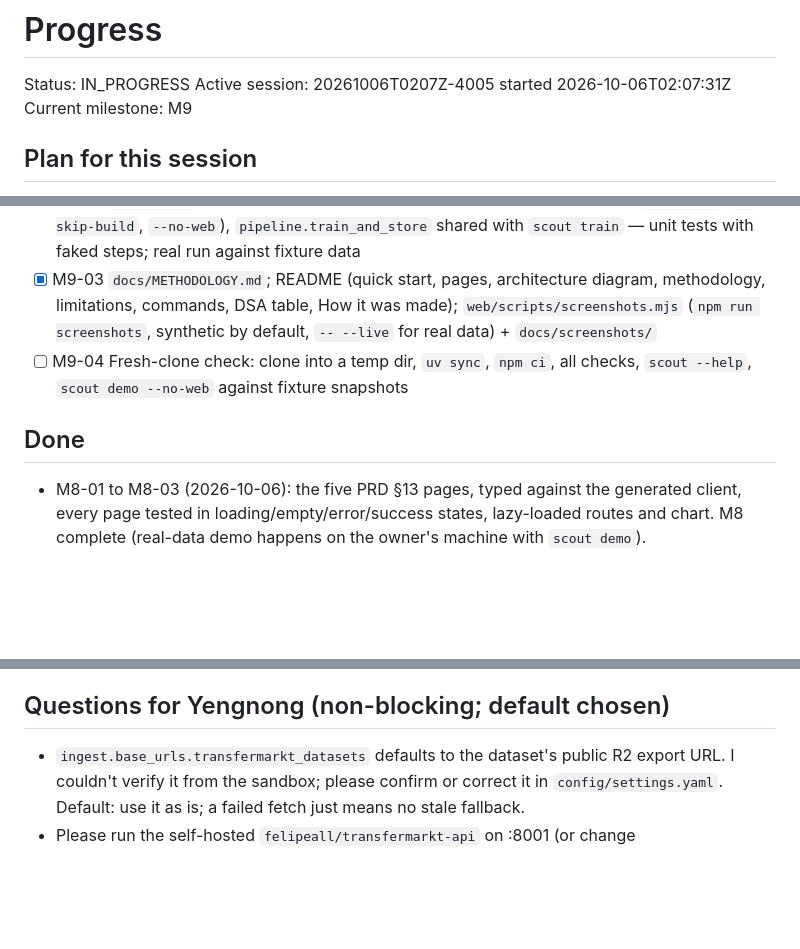
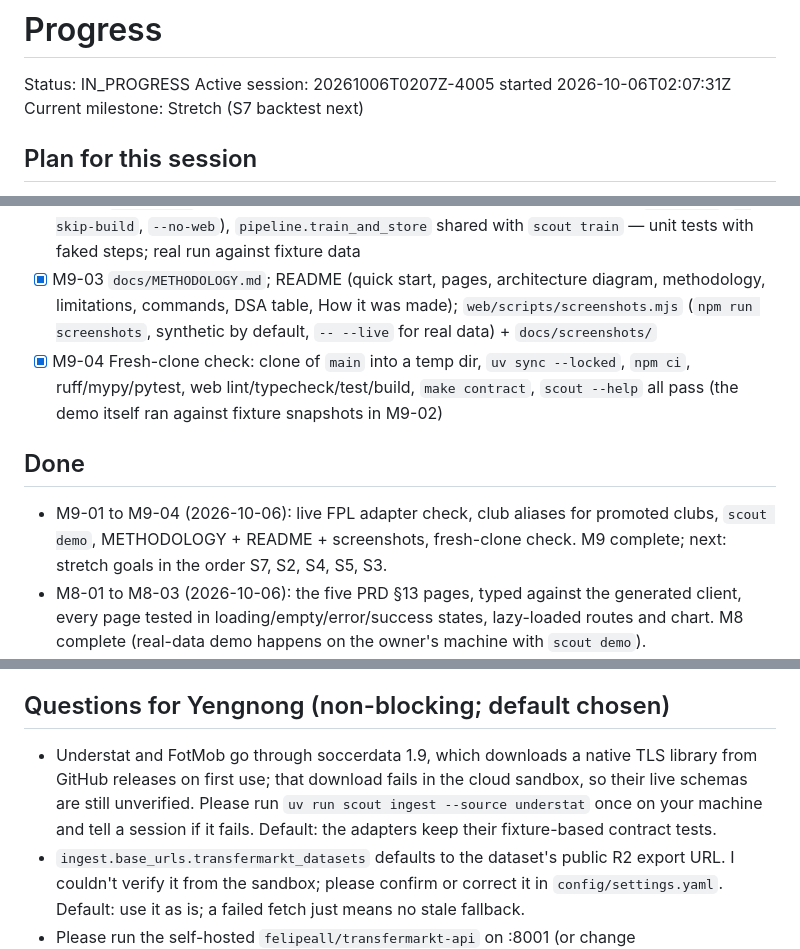
Before and after one commit to yengnongxiong/pl-scout-engine, a Markdown page: docs/PROGRESS.md, 3 parts joined by grey strips. Rendered like a GitHub page; blank space fills up the shorter version.

Commit message:
docs(progress): M9 complete (fresh-clone check passed)
Co-Authored-By: Claude Opus 5.5 <noreply@anthropic.com>
Claude-Session: https://claude.ai/code/session_01Y4k9ryuhYx6L63fznwXctP

```diff
--- a/docs/PROGRESS.md
+++ b/docs/PROGRESS.md
@@ -1,7 +1,7 @@
 # Progress
 Status: IN_PROGRESS            <!-- IN_PROGRESS or COMPLETE -->
 Active session: 20261006T0207Z-4005 started 2026-10-06T02:07:31Z
-Current milestone: M9
+Current milestone: Stretch (S7 backtest next)
 
 ## Plan for this session
 - M0-04 web scaffold (Vite + React + TS strict, ESLint, Prettier, Vitest + RTL, Tailwind), M0-05 (`web/openapi.json` + `npm run gen:api`), M0-06 (`web` and `contract` CI jobs); then M6 reports.
@@ -93,9 +93,10 @@ Current milestone: M9
 - [x] M9-01 Live adapter check within caps: FPL (5 requests) parses the 2026-27 payload (20 clubs, 667 players, 380 fixtures); aliases added for promoted clubs (Coventry City, Hull City) and recent history clubs. Understat/FotMob could not be checked: soccerdata 1.9 downloads a native TLS library from GitHub on first use, which fails in the sandbox
 - [x] M9-02 `scout demo` (ingest if no data → build → train → web dev server + API; `--refresh`, `--skip-build`, `--no-web`), `pipeline.train_and_store` shared with `scout train` — unit tests with faked steps; real run against fixture data
 - [x] M9-03 `docs/METHODOLOGY.md`; README (quick start, pages, architecture diagram, methodology, limitations, commands, DSA table, How it was made); `web/scripts/screenshots.mjs` (`npm run screenshots`, synthetic by default, `-- --live` for real data) + `docs/screenshots/`
-- [ ] M9-04 Fresh-clone check: clone into a temp dir, `uv sync`, `npm ci`, all checks, `scout --help`, `scout demo --no-web` against fixture snapshots
+- [x] M9-04 Fresh-clone check: clone of `main` into a temp dir, `uv sync --locked`, `npm ci`, ruff/mypy/pytest, web lint/typecheck/test/build, `make contract`, `scout --help` all pass (the demo itself ran against fixture snapshots in M9-02)
 
 ## Done
+- M9-01 to M9-04 (2026-10-06): live FPL adapter check, club aliases for promoted clubs, `scout demo`, METHODOLOGY + README + screenshots, fresh-clone check. M9 complete; next: stretch goals in the order S7, S2, S4, S5, S3.
 - M8-01 to M8-03 (2026-10-06): the five PRD §13 pages, typed against the generated client, every page tested in loading/empty/error/success states, lazy-loaded routes and chart. M8 complete (real-data demo happens on the owner's machine with `scout demo`).
 - M7-01 to M7-03 (2026-10-06): every PRD §12 endpoint plus `/meta/methodology`, trie search with fuzzy suggestions, LRU-cached hot endpoints, single error schema everywhere, OpenAPI exported and TS types regenerated. M7 complete.
 - M6-01 to M6-06 (2026-10-06): ML outputs in the warehouse, single-player assessment, fact sheets, template reports with seeded phrase banks, grounding validator, optional Ollama rewrite with fallback, `scout report`. M6 complete.
@@ -112,6 +113,7 @@ Current milestone: M9
 - (none) PyPI files and npm both install through the agent proxy as of 2026-10-06 (remove `pypi.org`, `files.pythonhosted.org` and `registry.npmjs.org` from `NO_PROXY`/`no_proxy`/`npm_config_noproxy` first), so all checks run locally and Preflight is only needed when that stops working.
 
 ## Questions for Yengnong (non-blocking; default chosen)
+- Understat and FotMob go through soccerdata 1.9, which downloads a native TLS library from GitHub releases on first use; that download fails in the cloud sandbox, so their live schemas are still unverified. Please run `uv run scout ingest --source understat` once on your machine and tell a session if it fails. Default: the adapters keep their fixture-based contract tests.
 - `ingest.base_urls.transfermarkt_datasets` defaults to the dataset's public R2 export URL. I couldn't verify it from the sandbox; please confirm or correct it in `config/settings.yaml`. Default: use it as is; a failed fetch just means no stale fallback.
 - Please run the self-hosted `felipeall/transfermarkt-api` on :8001 (or change `ingest.base_urls.transfermarkt`) before `scout ingest --source transfermarkt`.
 
```
